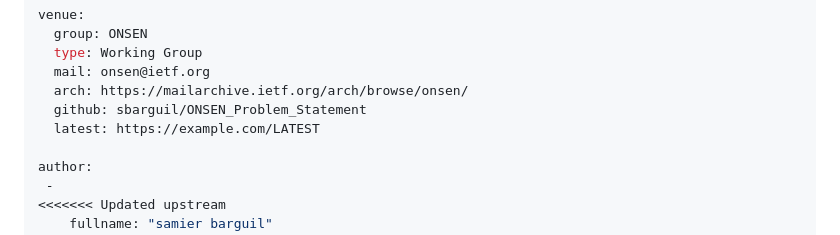
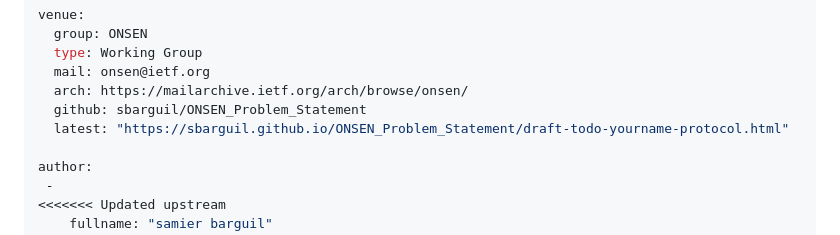
Before and after one commit to sbarguil/ONSEN_Problem_Statement, a Markdown page: draft-kbf-onsen-problem-statement-00.md, the part around the change. Drawn GitHub-style.

```diff
--- a/draft-kbf-onsen-problem-statement-00.md
+++ b/draft-kbf-onsen-problem-statement-00.md
@@ -23,7 +23,7 @@ venue:
   mail: onsen@ietf.org
   arch: https://mailarchive.ietf.org/arch/browse/onsen/
   github: sbarguil/ONSEN_Problem_Statement
-  latest: https://example.com/LATEST
+  latest: "https://sbarguil.github.io/ONSEN_Problem_Statement/draft-todo-yourname-protocol.html"
 
 author:
  -
```
